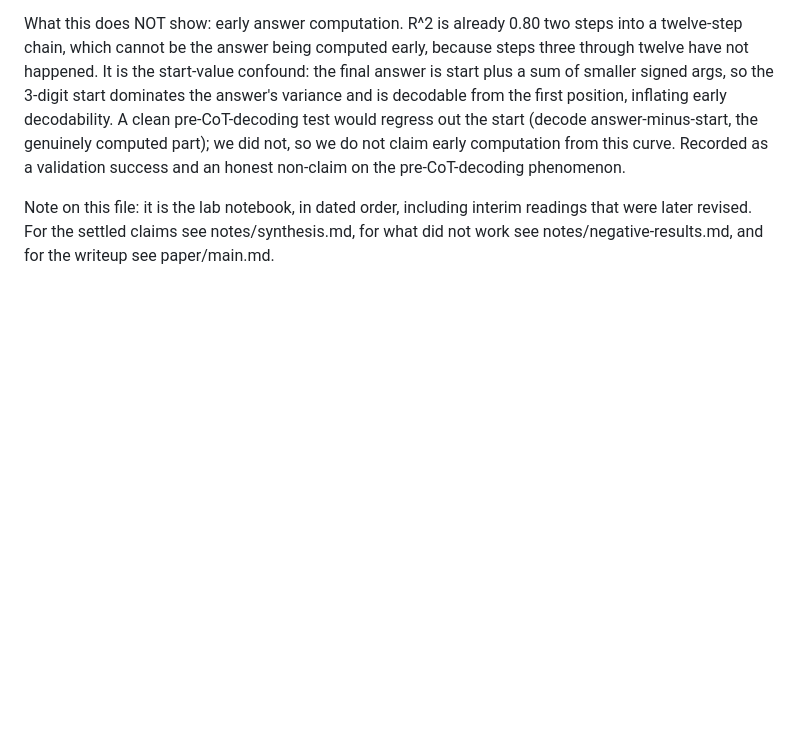
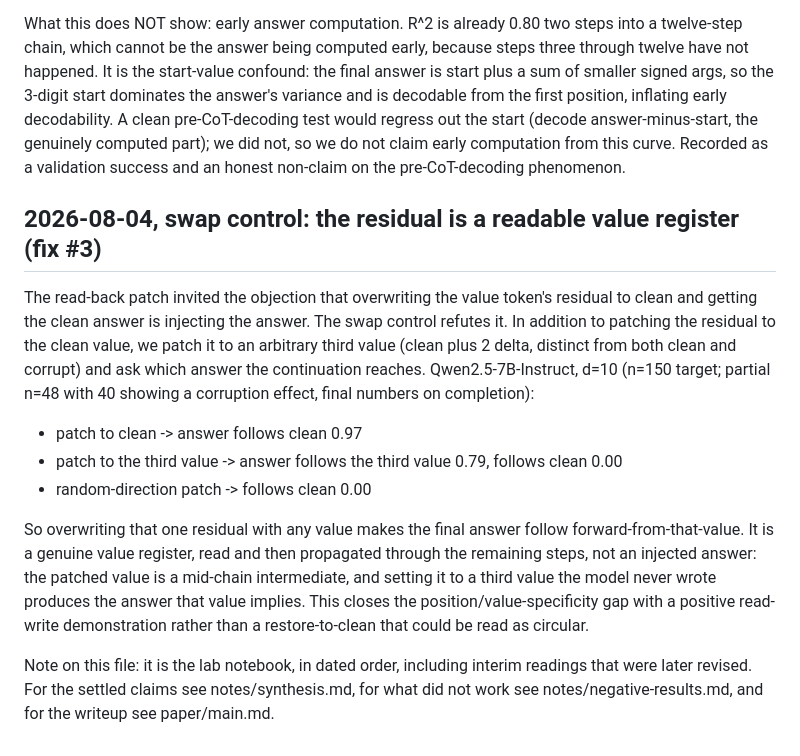
Before and after one commit to lijuliana/CS2881R-HW0, a Markdown page: notes/results-log.md, the part around the change. Drawn GitHub-style; blank space fills up the shorter version.

Commit message:
swap control result (fix #3): residual is a readable value register (patch to arbitrary value -> answer follows it 0.79), kills the answer-injection objection

```diff
--- a/notes/results-log.md
+++ b/notes/results-log.md
@@ -137,4 +137,14 @@ What this validates: the probing and activation-extraction machinery works. The
 
 What this does NOT show: early answer computation. R^2 is already 0.80 two steps into a twelve-step chain, which cannot be the answer being computed early, because steps three through twelve have not happened. It is the start-value confound: the final answer is start plus a sum of smaller signed args, so the 3-digit start dominates the answer's variance and is decodable from the first position, inflating early decodability. A clean pre-CoT-decoding test would regress out the start (decode answer-minus-start, the genuinely computed part); we did not, so we do not claim early computation from this curve. Recorded as a validation success and an honest non-claim on the pre-CoT-decoding phenomenon.
 
+## 2026-08-04, swap control: the residual is a readable value register (fix #3)
+
+The read-back patch invited the objection that overwriting the value token's residual to clean and getting the clean answer is injecting the answer. The swap control refutes it. In addition to patching the residual to the clean value, we patch it to an arbitrary third value (clean plus 2 delta, distinct from both clean and corrupt) and ask which answer the continuation reaches. Qwen2.5-7B-Instruct, d=10 (n=150 target; partial n=48 with 40 showing a corruption effect, final numbers on completion):
+
+- patch to clean -> answer follows clean 0.97
+- patch to the third value -> answer follows the third value 0.79, follows clean 0.00
+- random-direction patch -> follows clean 0.00
+
+So overwriting that one residual with any value makes the final answer follow forward-from-that-value. It is a genuine value register, read and then propagated through the remaining steps, not an injected answer: the patched value is a mid-chain intermediate, and setting it to a third value the model never wrote produces the answer that value implies. This closes the position/value-specificity gap with a positive read-write demonstration rather than a restore-to-clean that could be read as circular.
+
 Note on this file: it is the lab notebook, in dated order, including interim readings that were later revised. For the settled claims see notes/synthesis.md, for what did not work see notes/negative-results.md, and for the writeup see paper/main.md.
```
